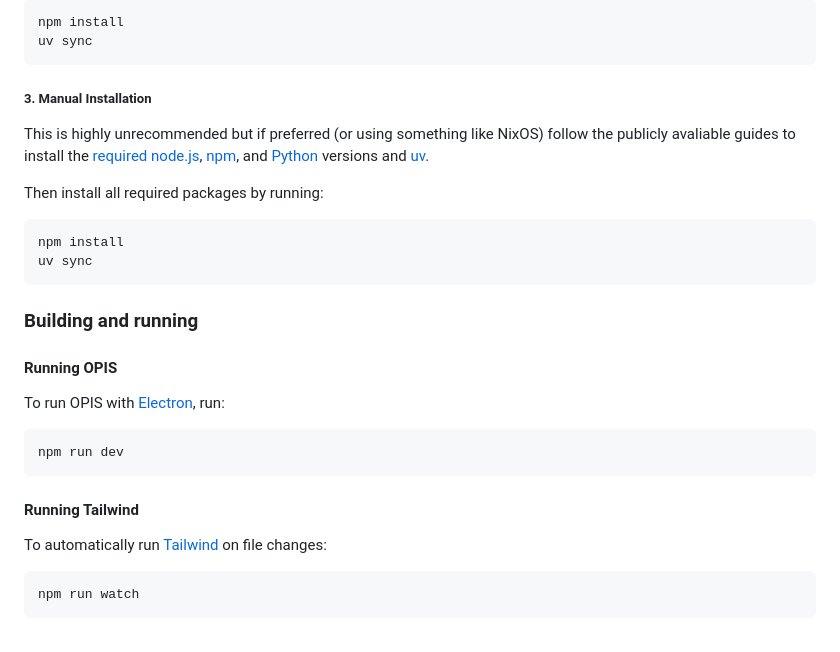
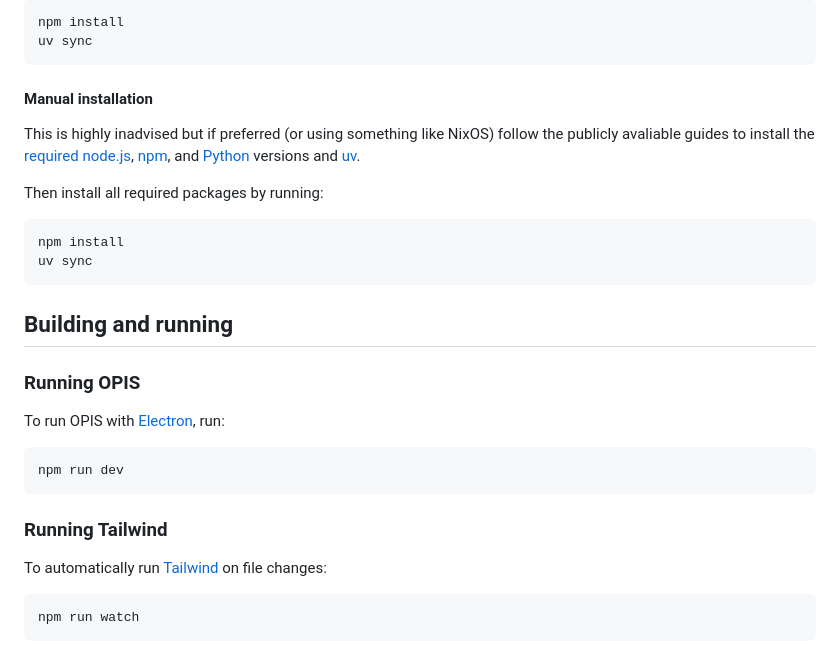
Before and after one commit to uoa-compsci399-s2-2026-anna/team-9-project, a Markdown page: README.md, the part around one of its changes. Rendered like a GitHub page.

````diff
--- a/README.md
+++ b/README.md
@@ -102,9 +100,9 @@ npm install
 uv sync
 ```
 
-##### 3. Manual Installation
+#### Manual installation
 
-This is highly unrecommended but if preferred (or using something like NixOS)
+This is highly inadvised but if preferred (or using something like NixOS)
 follow the publicly avaliable guides to install the
 [required](#packages-and-dependencies) [node.js][node], [npm][npm], and
 [Python][python] versions and [uv][uv].
@@ -116,9 +114,9 @@ npm install
 uv sync
 ```
 
-### Building and running
+## Building and running
 
-#### Running OPIS
+### Running OPIS
 
 To run OPIS with [Electron](https://www.electronjs.org/docs/latest/), run:
 
@@ -126,7 +124,7 @@ To run OPIS with [Electron](https://www.electronjs.org/docs/latest/), run:
 npm run dev
 ```
 
-#### Running Tailwind
+### Running Tailwind
 
 To automatically run [Tailwind](https://tailwindcss.com) on file changes:
 
````
Also changed, not shown: other parts of README.md (+11 -13 lines).
